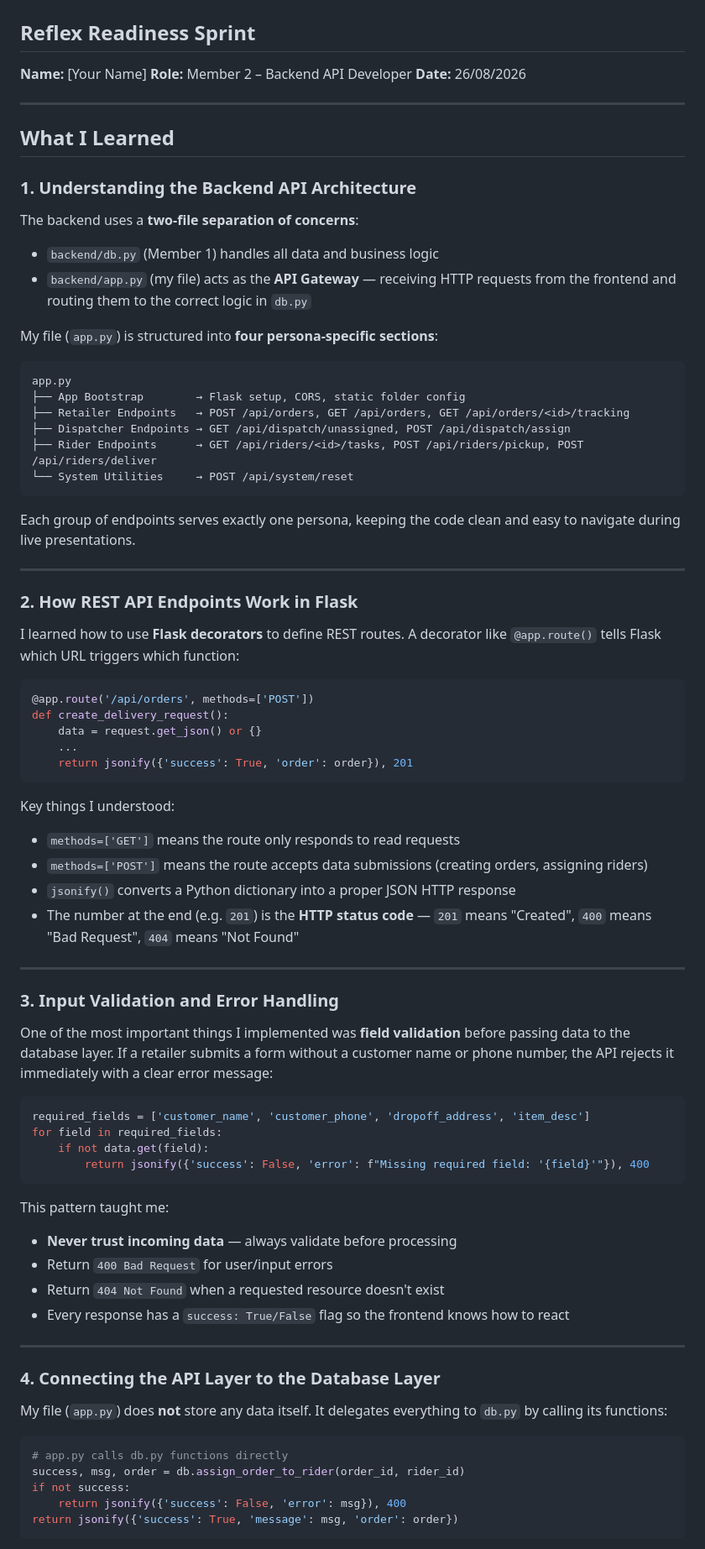
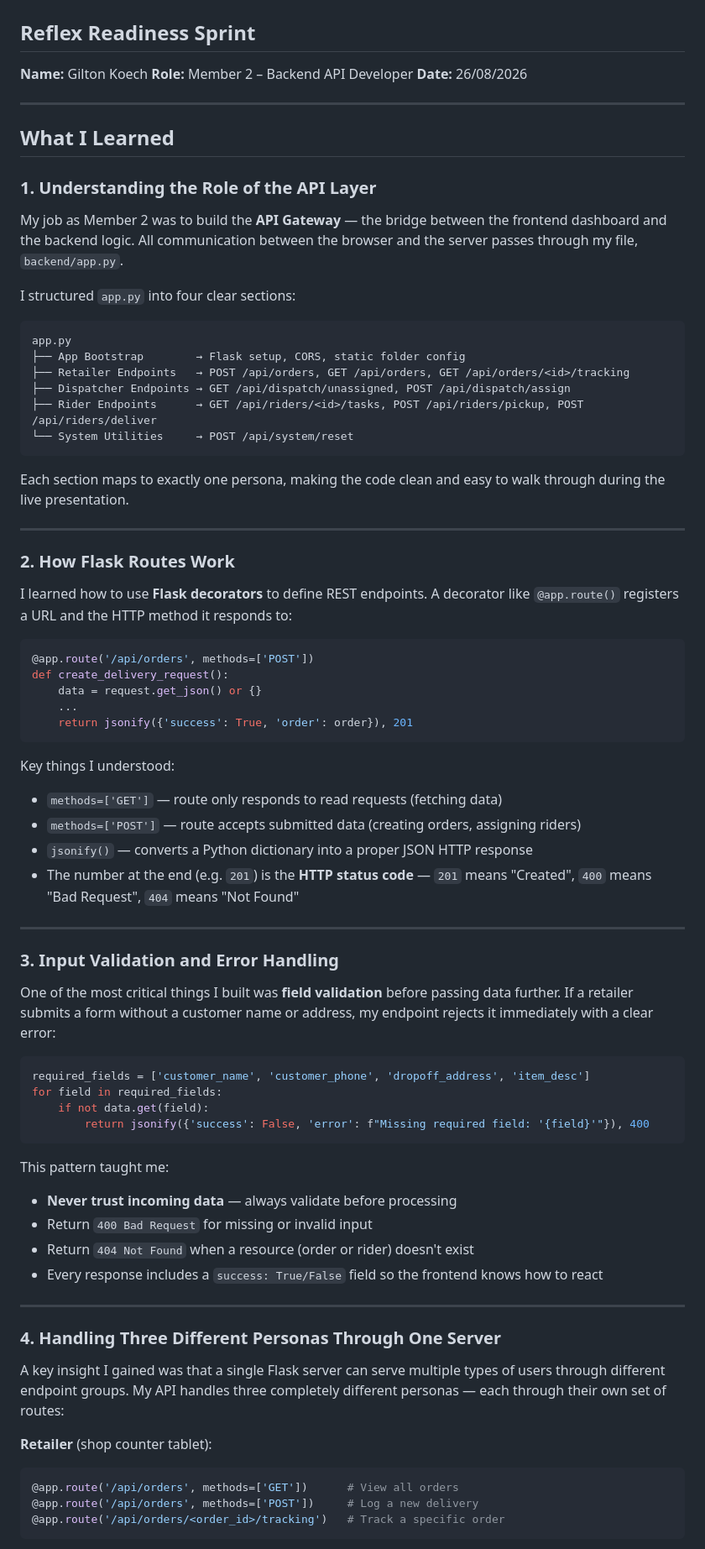
Before and after one commit to chipukizii/Reflex_delivery_update_system, a Markdown page: docs/MEMBER2_LEARNING_JOURNAL.md, the part around one of its changes. Shown at 84% size. Drawn GitHub-style.

````diff
--- a/docs/MEMBER2_LEARNING_JOURNAL.md
+++ b/docs/MEMBER2_LEARNING_JOURNAL.md
@@ -1,7 +1,7 @@
 # Member 2 – Learning Journal
 ## Reflex Readiness Sprint
 
-**Name:** [Your Name]
+**Name:** Gilton Koech
 **Role:** Member 2 – Backend API Developer
 **Date:** 26/08/2026
 
@@ -9,14 +9,11 @@
 
 ## What I Learned
 
-### 1. Understanding the Backend API Architecture
+### 1. Understanding the Role of the API Layer
 
-The backend uses a **two-file separation of concerns**:
+My job as Member 2 was to build the **API Gateway** — the bridge between the frontend dashboard and the backend logic. All communication between the browser and the server passes through my file, `backend/app.py`.
 
-- `backend/db.py` (Member 1) handles all data and business logic
-- `backend/app.py` (my file) acts as the **API Gateway** — receiving HTTP requests from the frontend and routing them to the correct logic in `db.py`
-
-My file (`app.py`) is structured into **four persona-specific sections**:
+I structured `app.py` into four clear sections:
 
 ```
 app.py
@@ -27,13 +24,13 @@ app.py
 └── System Utilities     → POST /api/system/reset
 ```
 
-Each group of endpoints serves exactly one persona, keeping the code clean and easy to navigate during live presentations.
+Each section maps to exactly one persona, making the code clean and easy to walk through during the live presentation.
 
 ---
 
-### 2. How REST API Endpoints Work in Flask
+### 2. How Flask Routes Work
 
-I learned how to use **Flask decorators** to define REST routes. A decorator like `@app.route()` tells Flask which URL triggers which function:
+I learned how to use **Flask decorators** to define REST endpoints. A decorator like `@app.route()` registers a URL and the HTTP method it responds to:
 
 ```python
 @app.route('/api/orders', methods=['POST'])
@@ -44,16 +41,16 @@ def create_delivery_request():
 ```
 
 Key things I understood:
-- `methods=['GET']` means the route only responds to read requests
-- `methods=['POST']` means the route accepts data submissions (creating orders, assigning riders)
-- `jsonify()` converts a Python dictionary into a proper JSON HTTP response
+- `methods=['GET']` — route only responds to read requests (fetching data)
+- `methods=['POST']` — route accepts submitted data (creating orders, assigning riders)
+- `jsonify()` — converts a Python dictionary into a proper JSON HTTP response
 - The number at the end (e.g. `201`) is the **HTTP status code** — `201` means "Created", `400` means "Bad Request", `404` means "Not Found"
 
 ---
 
 ### 3. Input Validation and Error Handling
 
-One of the most important things I implemented was **field validation** before passing data to the database layer. If a retailer submits a form without a customer name or phone number, the API rejects it immediately with a clear error message:
+One of the most critical things I built was **field validation** before passing data further. If a retailer submits a form without a customer name or address, my endpoint rejects it immediately with a clear error:
 
 ```python
 required_fields = ['customer_name', 'customer_phone', 'dropoff_address', 'item_desc']
@@ -64,21 +61,20 @@ for field in required_fields:
 
 This pattern taught me:
 - **Never trust incoming data** — always validate before processing
-- Return `400 Bad Request` for user/input errors
-- Return `404 Not Found` when a requested resource doesn't exist
-- Every response has a `success: True/False` flag so the frontend knows how to react
+- Return `400 Bad Request` for missing or invalid input
+- Return `404 Not Found` when a resource (order or rider) doesn't exist
+- Every response includes a `success: True/False` field so the frontend knows how to react
 
 ---
 
-### 4. Connecting the API Layer to the Database Layer
+### 4. Handling Three Different Personas Through One Server
 
-My file (`app.py`) does **not** store any data itself. It delegates everything to `db.py` by calling its functions:
+A key insight I gained was that a single Flask server can serve multiple types of users through different endpoint groups. My API handles three completely different personas — each through their own set of routes:
 
+**Retailer** (shop counter tablet):
 ```python
-# app.py calls db.py functions directly
-success, msg, order = db.assign_order_to_rider(order_id, rider_id)
-if not success:
-    return jsonify({'success': False, 'error': msg}), 400
-return jsonify({'success': True, 'message': msg, 'order': order})
+@app.route('/api/orders', methods=['GET'])      # View all orders
+@app.route('/api/orders', methods=['POST'])     # Log a new delivery
+@app.route('/api/orders/<order_id>/tracking')   # Track a specific order
 ```
 
````
Also changed, not shown: other parts of docs/MEMBER2_LEARNING_JOURNAL.md (+73 -63 lines).
